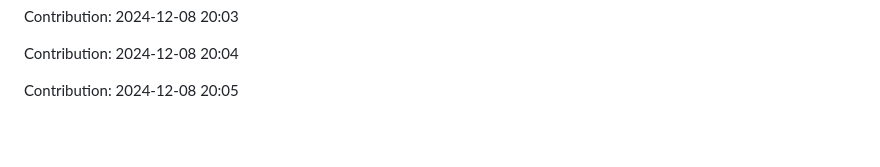
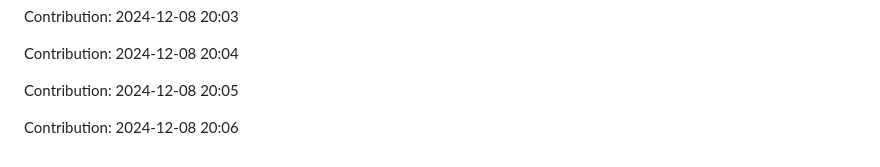
Before and after one commit to enbtram/Fitness-App, a Markdown page: README.md, the part around the change. Drawn GitHub-style; blank space fills up the shorter version.

Commit message:
"Contribution: 2024-12-08 20:06"

```diff
--- a/README.md
+++ b/README.md
@@ -507,3 +507,5 @@ Contribution: 2024-12-08 20:03
 Contribution: 2024-12-08 20:04
 
 Contribution: 2024-12-08 20:05
+
+Contribution: 2024-12-08 20:06
```
